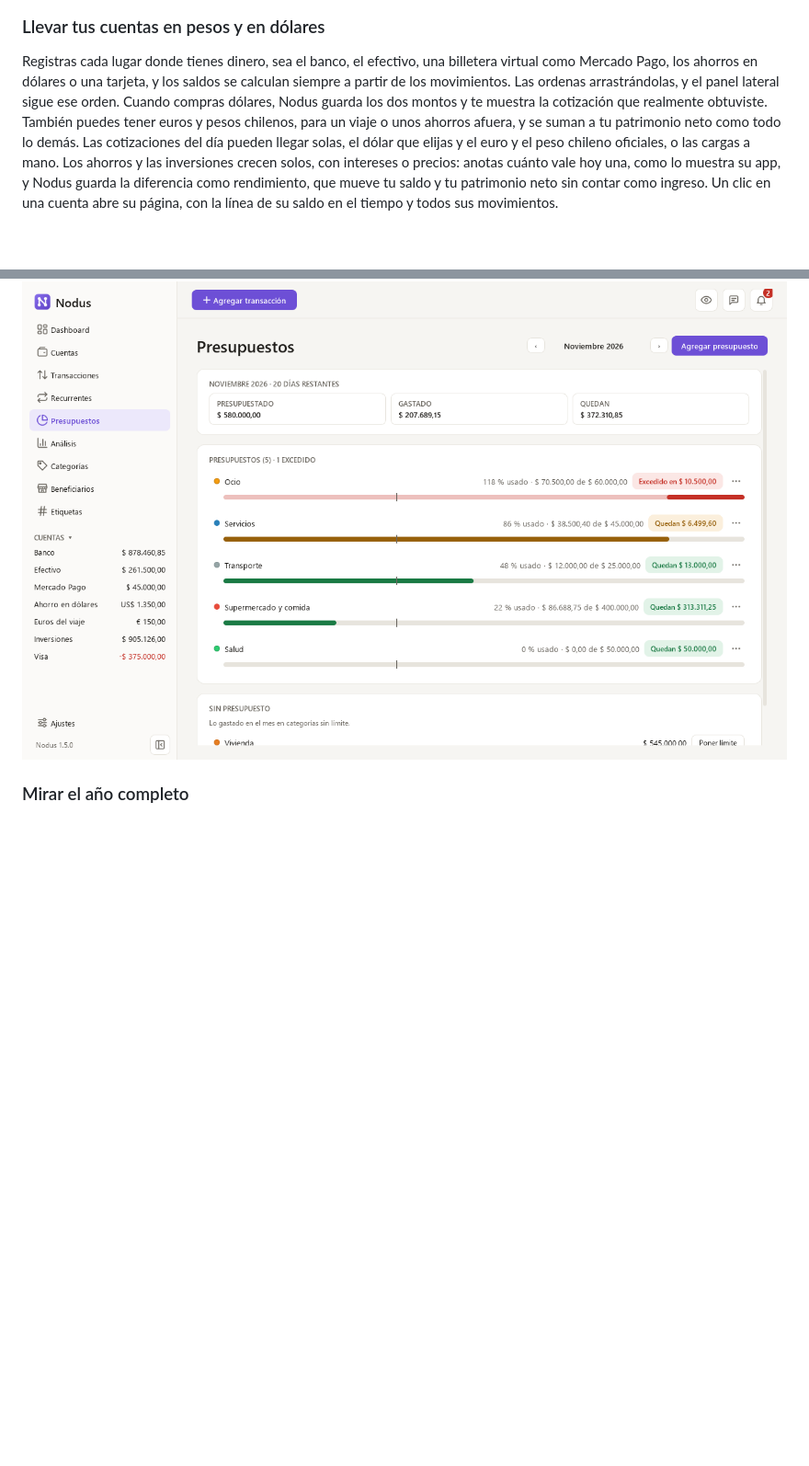
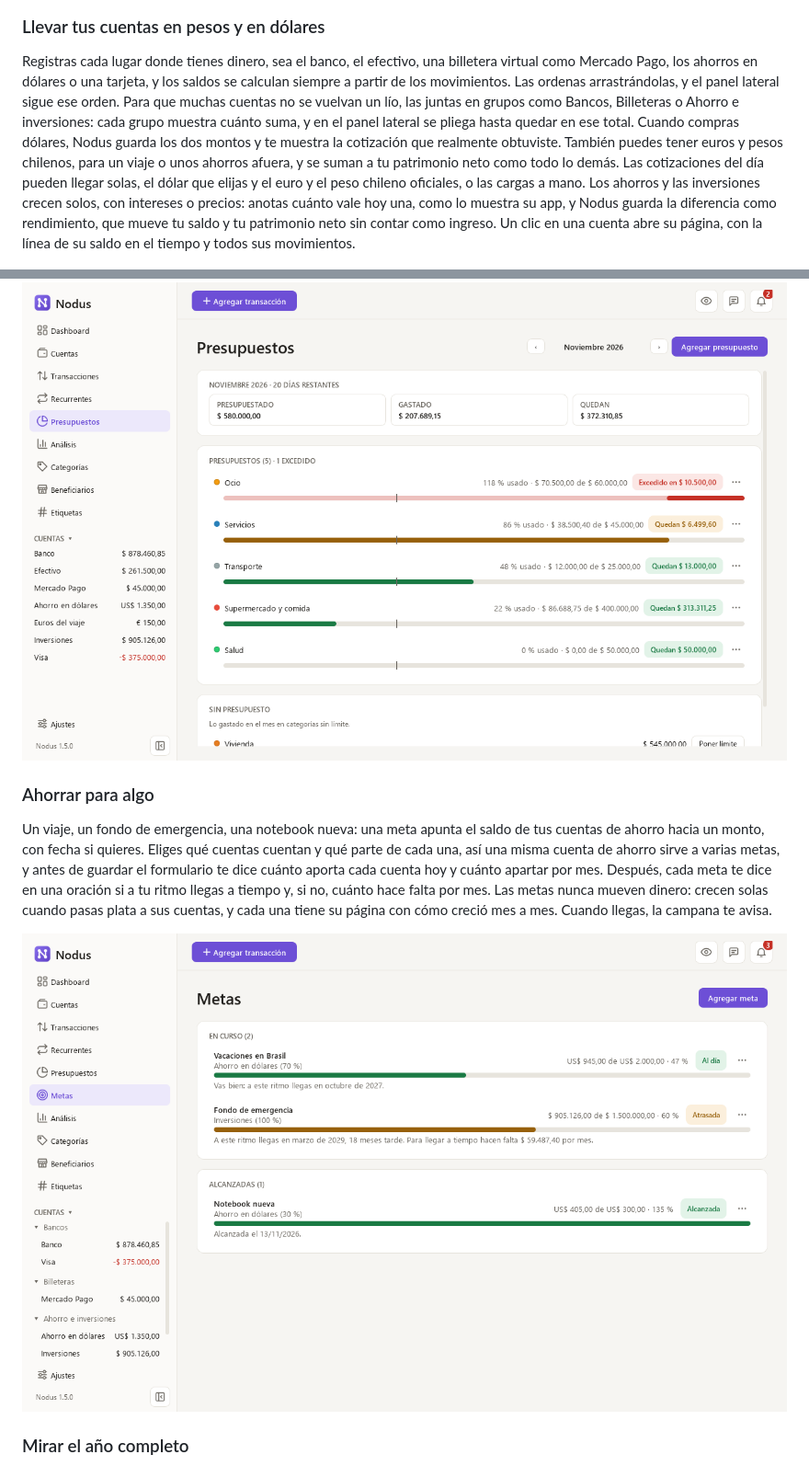
Before and after one commit to germanricco/Nodus, a Markdown page: README.es.md, 2 parts joined by grey strips. Shown at 92% size. Rendered like a GitHub page; pictures changed too: docs/images/goals-light.png (added); blank space fills up the shorter version.

```diff
--- a/README.es.md
+++ b/README.es.md
@@ -41,7 +41,7 @@ El dashboard responde las preguntas de siempre: cuánto tienes, cómo vienes y e
 </picture>
 
 ### Llevar tus cuentas en pesos y en dólares
-Registras cada lugar donde tienes dinero, sea el banco, el efectivo, una billetera virtual como Mercado Pago, los ahorros en dólares o una tarjeta, y los saldos se calculan siempre a partir de los movimientos. Las ordenas arrastrándolas, y el panel lateral sigue ese orden. Cuando compras dólares, Nodus guarda los dos montos y te muestra la cotización que realmente obtuviste. También puedes tener euros y pesos chilenos, para un viaje o unos ahorros afuera, y se suman a tu patrimonio neto como todo lo demás. Las cotizaciones del día pueden llegar solas, el dólar que elijas y el euro y el peso chileno oficiales, o las cargas a mano. Los ahorros y las inversiones crecen solos, con intereses o precios: anotas cuánto vale hoy una, como lo muestra su app, y Nodus guarda la diferencia como rendimiento, que mueve tu saldo y tu patrimonio neto sin contar como ingreso. Un clic en una cuenta abre su página, con la línea de su saldo en el tiempo y todos sus movimientos.
+Registras cada lugar donde tienes dinero, sea el banco, el efectivo, una billetera virtual como Mercado Pago, los ahorros en dólares o una tarjeta, y los saldos se calculan siempre a partir de los movimientos. Las ordenas arrastrándolas, y el panel lateral sigue ese orden. Para que muchas cuentas no se vuelvan un lío, las juntas en grupos como Bancos, Billeteras o Ahorro e inversiones: cada grupo muestra cuánto suma, y en el panel lateral se pliega hasta quedar en ese total. Cuando compras dólares, Nodus guarda los dos montos y te muestra la cotización que realmente obtuviste. También puedes tener euros y pesos chilenos, para un viaje o unos ahorros afuera, y se suman a tu patrimonio neto como todo lo demás. Las cotizaciones del día pueden llegar solas, el dólar que elijas y el euro y el peso chileno oficiales, o las cargas a mano. Los ahorros y las inversiones crecen solos, con intereses o precios: anotas cuánto vale hoy una, como lo muestra su app, y Nodus guarda la diferencia como rendimiento, que mueve tu saldo y tu patrimonio neto sin contar como ingreso. Un clic en una cuenta abre su página, con la línea de su saldo en el tiempo y todos sus movimientos.
 
 <picture>
   <source media="(prefers-color-scheme: dark)" srcset="docs/images/accounts-dark.png">
@@ -96,6 +96,14 @@ Defines un presupuesto mensual para las categorías que quieres cuidar y ves cu
 <picture>
   <source media="(prefers-color-scheme: dark)" srcset="docs/images/budgets-dark.png">
   <img src="docs/images/budgets-light.png" alt="Presupuestos mensuales con lo gastado y lo que queda">
+</picture>
+
+### Ahorrar para algo
+Un viaje, un fondo de emergencia, una notebook nueva: una meta apunta el saldo de tus cuentas de ahorro hacia un monto, con fecha si quieres. Eliges qué cuentas cuentan y qué parte de cada una, así una misma cuenta de ahorro sirve a varias metas, y antes de guardar el formulario te dice cuánto aporta cada cuenta hoy y cuánto apartar por mes. Después, cada meta te dice en una oración si a tu ritmo llegas a tiempo y, si no, cuánto hace falta por mes. Las metas nunca mueven dinero: crecen solas cuando pasas plata a sus cuentas, y cada una tiene su página con cómo creció mes a mes. Cuando llegas, la campana te avisa.
+
+<picture>
+  <source media="(prefers-color-scheme: dark)" srcset="docs/images/goals-dark.png">
+  <img src="docs/images/goals-light.png" alt="Metas de ahorro con su avance y si el ritmo llega a tiempo">
 </picture>
 
 ### Mirar el año completo
```
Also changed, not shown: README.md (+9 -1 lines), docs/images/goals-dark.png (added), 1 other file.
